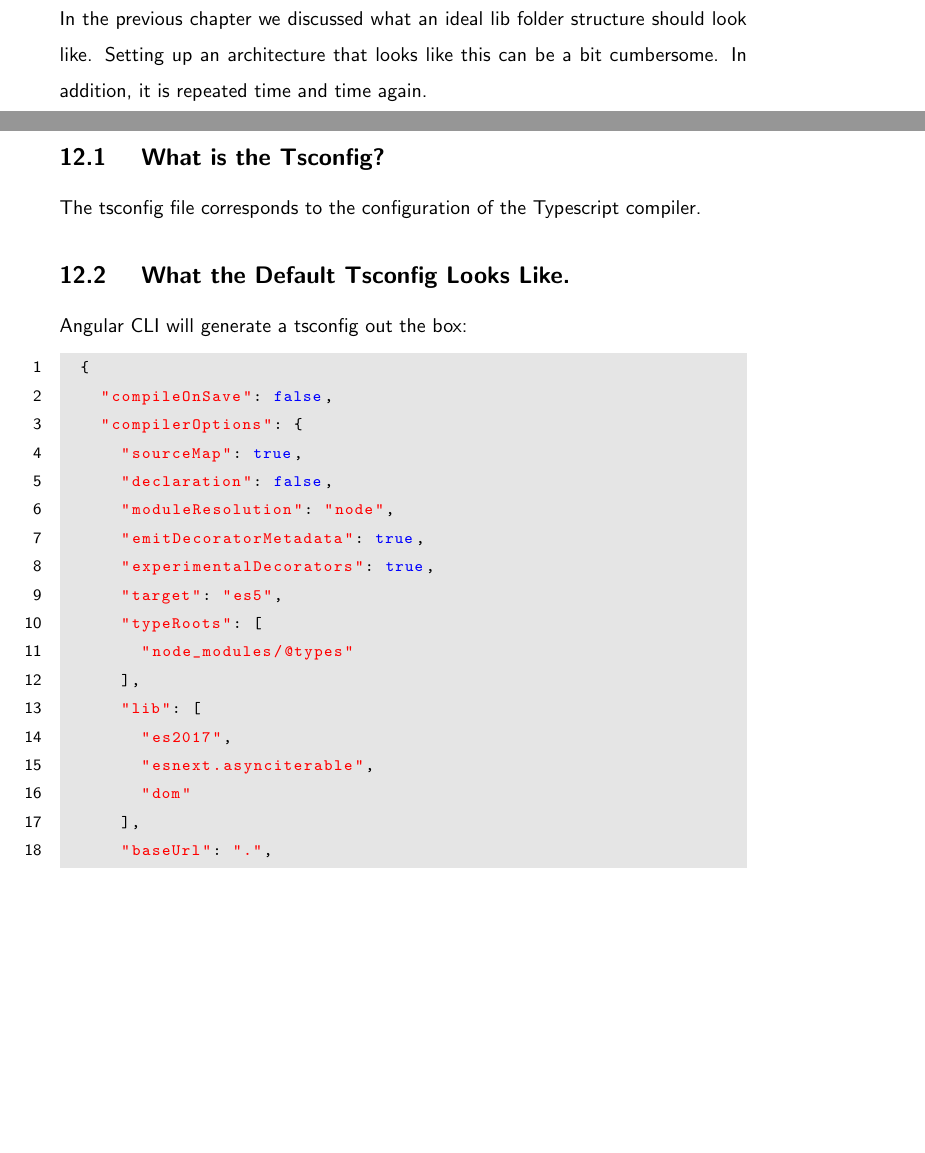
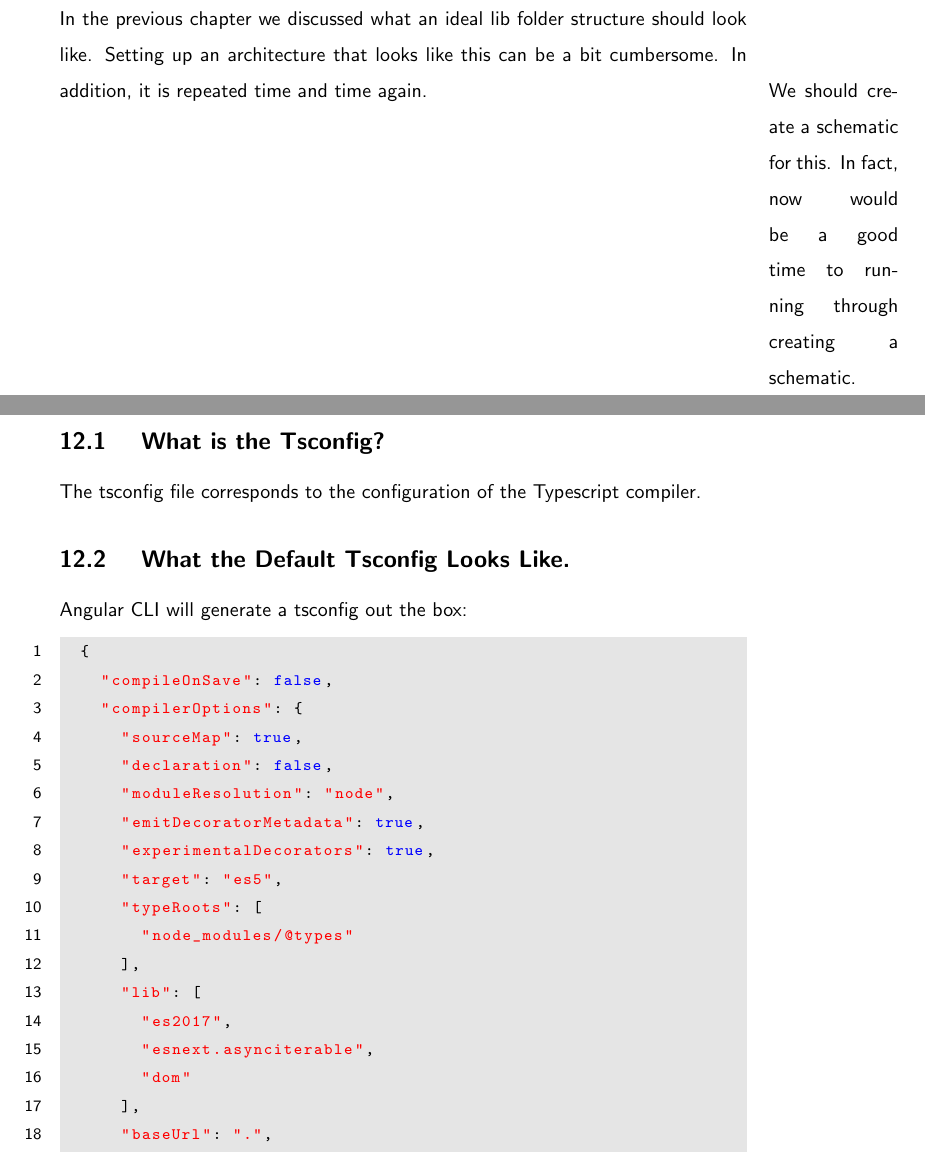
Before and after one commit to razroo/angular-content, a LaTeX document (main.tex, which reads file-structure/setting-up-lib-folder-structure/setting-up-lib-folder-structure.tex): two parts of pages 33 and 34 of 131, joined at a grey line, cut so that both start at the same text, the shorter picture padded with empty space. Compiled offline with pdfLaTeX.

Commit message:
Add margin part for the setting up lib folder structure.

```diff
--- a/file-structure/setting-up-lib-folder-structure/setting-up-lib-folder-structure.tex
+++ b/file-structure/setting-up-lib-folder-structure/setting-up-lib-folder-structure.tex
@@ -4,3 +4,6 @@
 In the previous chapter we discussed what an ideal lib folder structure should
 look like. Setting up an architecture that looks like this can be a bit
 cumbersome. In addition, it is repeated time and time again.
+
+\marginpar{We should create a schematic for this. In fact, now would be a
+good time to running through creating a schematic.}
```
